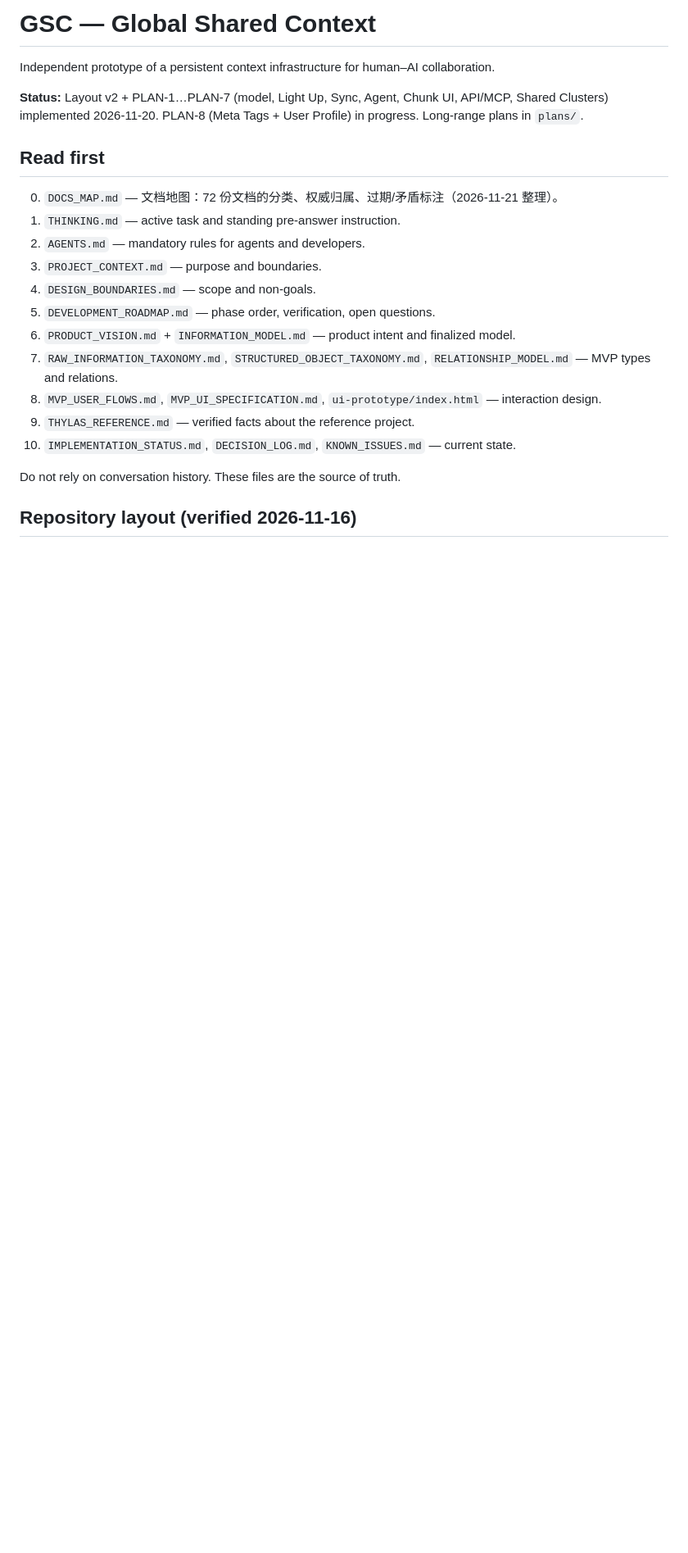
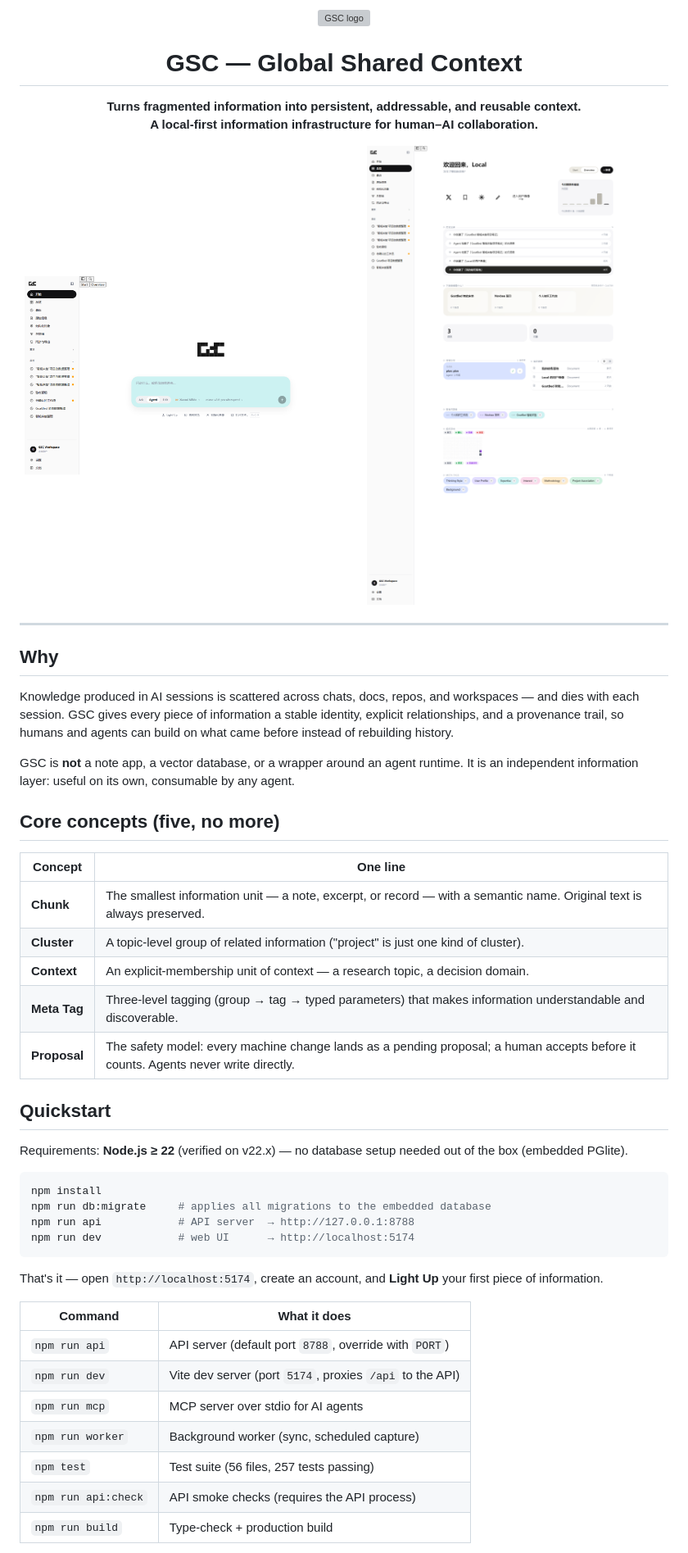
Before and after one commit to CHORD-ai-org/GSC, a Markdown page: README.md, the part around one of its changes. Shown at 82% size. GitHub-like rendering; pictures changed too: docs/images/overview-page.png (added), docs/images/start-page.png (added); blank space fills up the shorter version; grey boxes are pictures that could not be loaded.

````diff
--- a/README.md
+++ b/README.md
@@ -1,23 +1,57 @@
-# GSC — Global Shared Context
+<p align="center">
+  <img src="assets/gsc%20logo.png" alt="GSC logo" width="120">
+</p>
 
-Independent prototype of a persistent context infrastructure for human–AI collaboration.
+<h1 align="center">GSC — Global Shared Context</h1>
 
-**Status:** Layout v2 + PLAN-1…PLAN-7 (model, Light Up, Sync, Agent, Chunk UI, API/MCP, Shared Clusters) implemented 2026-11-20. PLAN-8 (Meta Tags + User Profile) in progress. Long-range plans in `plans/`.
+<p align="center">
+<b>Turns fragmented information into persistent, addressable, and reusable context.<br>
+A local-first information infrastructure for human–AI collaboration.</b>
+</p>
 
-## Read first
+<p align="center">
+  <img src="docs/images/start-page.png" alt="GSC Start page" width="49%">
+  <img src="docs/images/overview-page.png" alt="GSC Overview page" width="49%">
+</p>
 
-0. `DOCS_MAP.md` — 文档地图：72 份文档的分类、权威归属、过期/矛盾标注（2026-11-21 整理）。
-1. `THINKING.md` — active task and standing pre-answer instruction.
-2. `AGENTS.md` — mandatory rules for agents and developers.
-3. `PROJECT_CONTEXT.md` — purpose and boundaries.
-4. `DESIGN_BOUNDARIES.md` — scope and non-goals.
-5. `DEVELOPMENT_ROADMAP.md` — phase order, verification, open questions.
-6. `PRODUCT_VISION.md` + `INFORMATION_MODEL.md` — product intent and finalized model.
-7. `RAW_INFORMATION_TAXONOMY.md`, `STRUCTURED_OBJECT_TAXONOMY.md`, `RELATIONSHIP_MODEL.md` — MVP types and relations.
-8. `MVP_USER_FLOWS.md`, `MVP_UI_SPECIFICATION.md`, `ui-prototype/index.html` — interaction design.
-9. `THYLAS_REFERENCE.md` — verified facts about the reference project.
-10. `IMPLEMENTATION_STATUS.md`, `DECISION_LOG.md`, `KNOWN_ISSUES.md` — current state.
+---
 
-Do not rely on conversation history. These files are the source of truth.
+## Why
 
-## Repository layout (verified 2026-11-16)
+Knowledge produced in AI sessions is scattered across chats, docs, repos, and workspaces — and dies with each session. GSC gives every piece of information a stable identity, explicit relationships, and a provenance trail, so humans and agents can build on what came before instead of rebuilding history.
+
+GSC is **not** a note app, a vector database, or a wrapper around an agent runtime. It is an independent information layer: useful on its own, consumable by any agent.
+
+## Core concepts (five, no more)
+
+| Concept | One line |
+|---|---|
+| **Chunk** | The smallest information unit — a note, excerpt, or record — with a semantic name. Original text is always preserved. |
+| **Cluster** | A topic-level group of related information ("project" is just one kind of cluster). |
+| **Context** | An explicit-membership unit of context — a research topic, a decision domain. |
+| **Meta Tag** | Three-level tagging (group → tag → typed parameters) that makes information understandable and discoverable. |
+| **Proposal** | The safety model: every machine change lands as a pending proposal; a human accepts before it counts. Agents never write directly. |
+
+## Quickstart
+
+Requirements: **Node.js ≥ 22** (verified on v22.x) — no database setup needed out of the box (embedded PGlite).
+
+```bash
+npm install
+npm run db:migrate     # applies all migrations to the embedded database
+npm run api            # API server  → http://127.0.0.1:8788
+npm run dev            # web UI      → http://localhost:5174
+```
+
+That's it — open `http://localhost:5174`, create an account, and **Light Up** your first piece of information.
+
+| Command | What it does |
+|---|---|
+| `npm run api` | API server (default port `8788`, override with `PORT`) |
+| `npm run dev` | Vite dev server (port `5174`, proxies `/api` to the API) |
+| `npm run mcp` | MCP server over stdio for AI agents |
+| `npm run worker` | Background worker (sync, scheduled capture) |
+| `npm test` | Test suite (56 files, 257 tests passing) |
+| `npm run api:check` | API smoke checks (requires the API process) |
+| `npm run build` | Type-check + production build |
+
````
Also changed, not shown: other parts of README.md (+54 -55 lines), DOCS_MAP.md (+5 -1 lines), EXTERNAL_DOCS_PLAN.md (added, +116 -0 lines), docs/images/chat-workspace.png (added), docs/images/light-up.png (added), docs/images/onboarding-tau.png (added).
